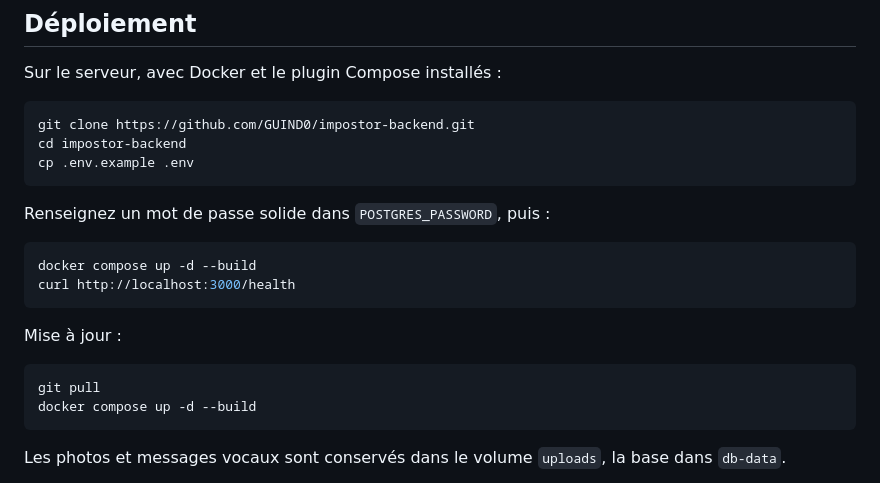
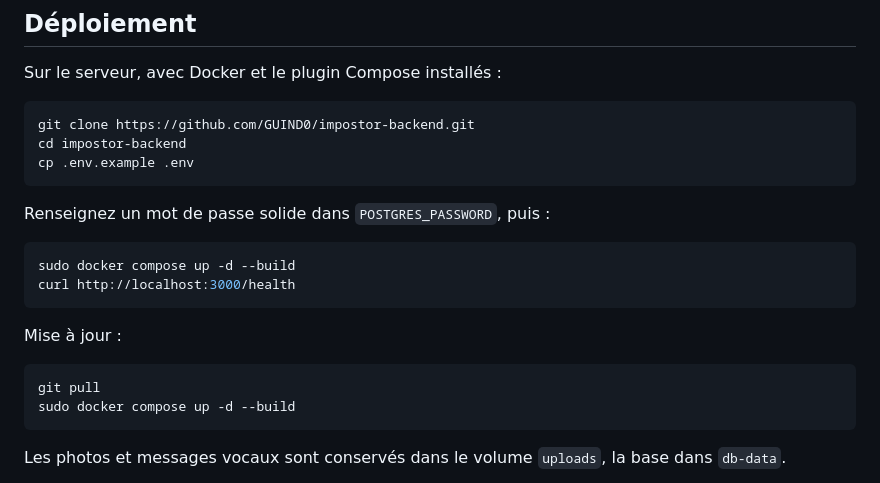
Before and after one commit to GUIND0/impostor-backend, a Markdown page: README.md, the part around the change. GitHub-like rendering.

Commit message:
Documentation du deploiement

````diff
--- a/README.md
+++ b/README.md
@@ -125,7 +125,7 @@ cp .env.example .env
 Renseignez un mot de passe solide dans `POSTGRES_PASSWORD`, puis :
 
 ```bash
-docker compose up -d --build
+sudo docker compose up -d --build
 curl http://localhost:3000/health
 ```
 
@@ -133,7 +133,7 @@ Mise à jour :
 
 ```bash
 git pull
-docker compose up -d --build
+sudo docker compose up -d --build
 ```
 
 Les photos et messages vocaux sont conservés dans le volume `uploads`, la base dans `db-data`.
````
